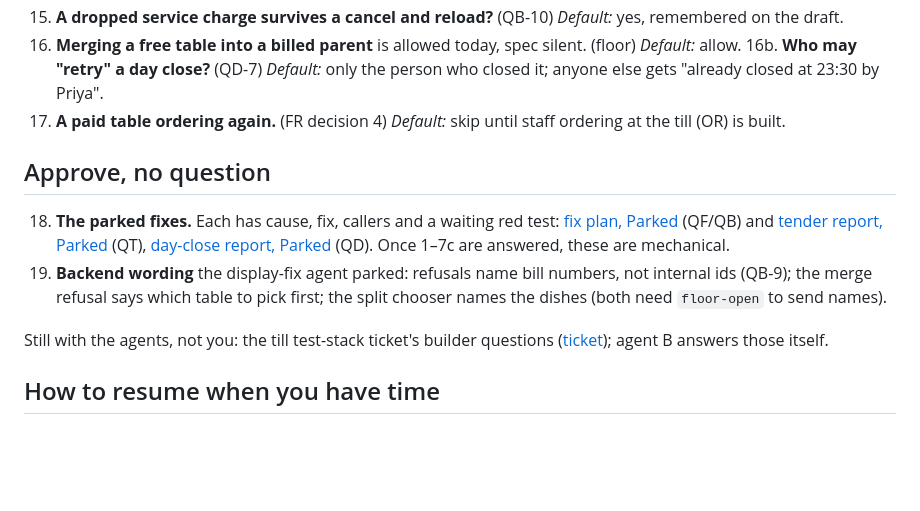
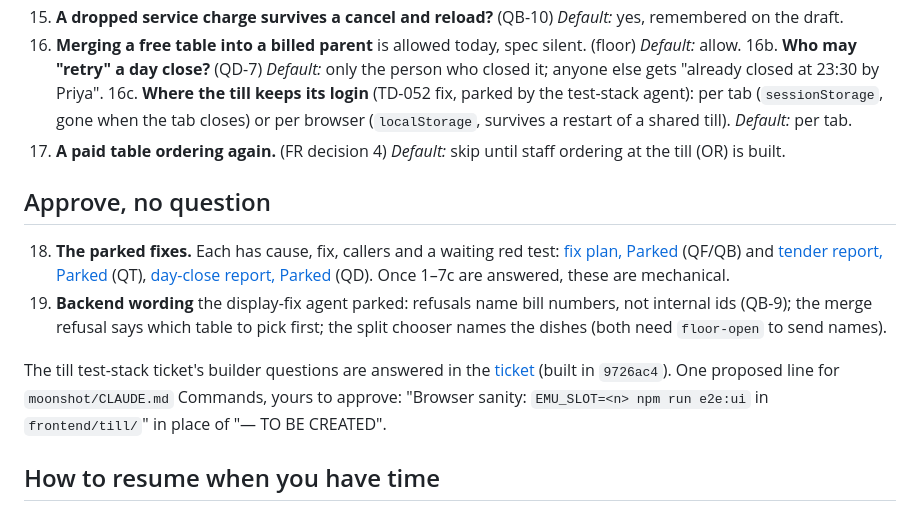
Before and after one commit to no-hup/plattr-pro, a Markdown page: moonshot/reviews/2026-09-25-decisions-for-shaurya.md, the part around the change. GitHub-like rendering; blank space fills up the shorter version.

```diff
--- a/moonshot/reviews/2026-09-25-decisions-for-shaurya.md
+++ b/moonshot/reviews/2026-09-25-decisions-for-shaurya.md
@@ -50,6 +50,8 @@ The bugs themselves are TD-061..077 in [TECH_DEBT.md](../TECH_DEBT.md).
 16. **Merging a free table into a billed parent** is allowed today, spec silent. (floor) *Default:* allow.
 16b. **Who may "retry" a day close?** (QD-7) *Default:* only the person who closed it; anyone else gets "already
     closed at 23:30 by Priya".
+16c. **Where the till keeps its login** (TD-052 fix, parked by the test-stack agent): per tab (`sessionStorage`, gone
+    when the tab closes) or per browser (`localStorage`, survives a restart of a shared till). *Default:* per tab.
 17. **A paid table ordering again.** (FR decision 4) *Default:* skip until staff ordering at the till (OR) is built.
 
 ## Approve, no question
@@ -60,8 +62,9 @@ The bugs themselves are TD-061..077 in [TECH_DEBT.md](../TECH_DEBT.md).
 19. **Backend wording** the display-fix agent parked: refusals name bill numbers, not internal ids (QB-9); the merge
     refusal says which table to pick first; the split chooser names the dishes (both need `floor-open` to send names).
 
-Still with the agents, not you: the till test-stack ticket's builder questions
-([ticket](2026-09-25-ticket-till-test-stack.md)); agent B answers those itself.
+The till test-stack ticket's builder questions are answered in the [ticket](2026-09-25-ticket-till-test-stack.md)
+(built in `9726ac4`). One proposed line for `moonshot/CLAUDE.md` Commands, yours to approve: "Browser sanity:
+`EMU_SLOT=<n> npm run e2e:ui` in `frontend/till/`" in place of "— TO BE CREATED".
 
 ## How to resume when you have time
 
```
Also changed, not shown: moonshot/TECH_DEBT.md (+6 -6 lines).
